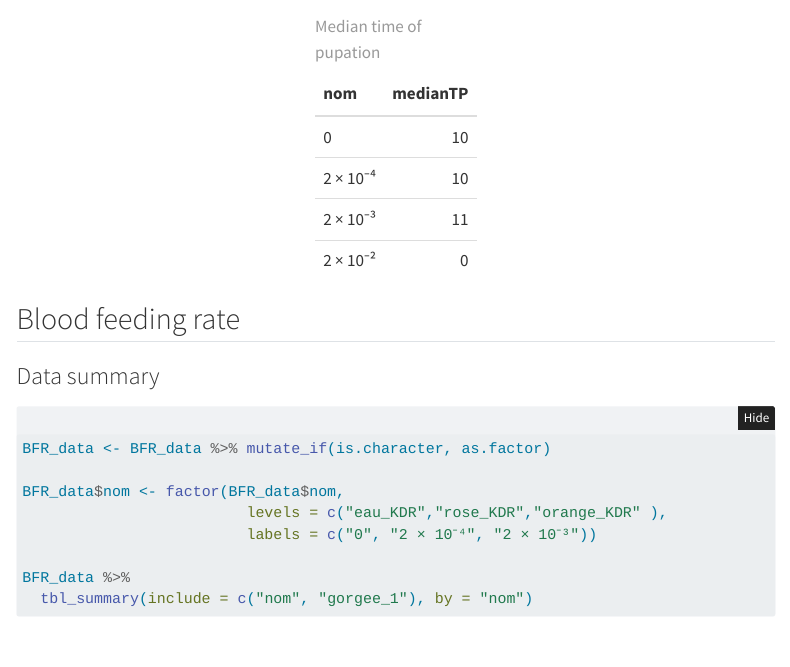
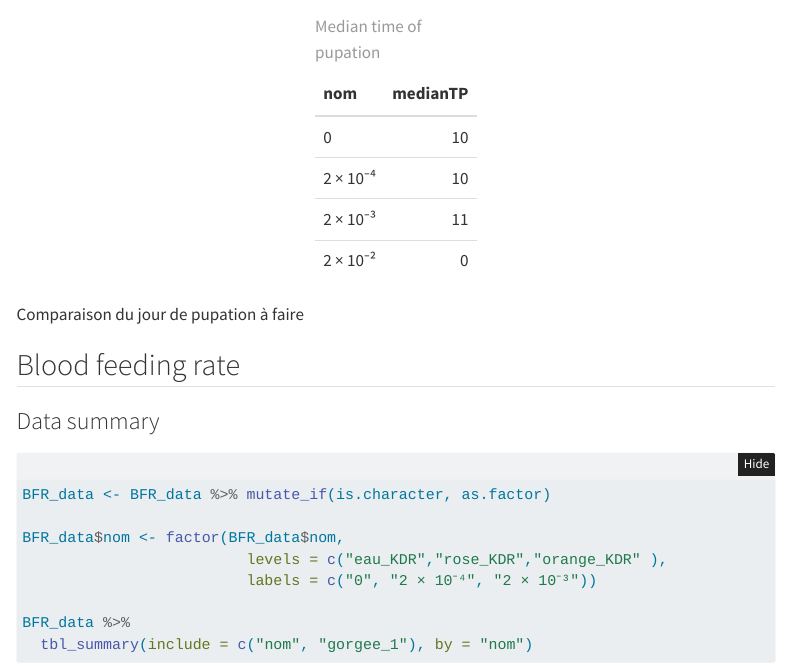
Before and after one commit to angeliqueporciani/article_KDR_LHT, a Quarto document (script/Paper_LHT_analysis.qmd): the page in a window 1100 px wide, from 7870 px down. Rendered offline with R 4.5, knitr and Pandoc in place of Quarto, with nearby package versions; folded parts are opened; some code elsewhere in the file could not run offline; menus at the side of the page are left out.

Commit message:
paper modif

````diff
--- a/script/Paper_LHT_analysis.qmd
+++ b/script/Paper_LHT_analysis.qmd
@@ -244,6 +246,11 @@ LHT_mod %>%dplyr::group_by(nom) %>%
 	kable_styling(full_width = F)
 ```
 
+Comparaison du jour de pupation à faire
+```{r}
+
+```
+
 ## Blood feeding rate
 
 ### Data summary
````
Also changed, not shown: script/Paper_LHT_analysis.qmd (13 more changed lines).
